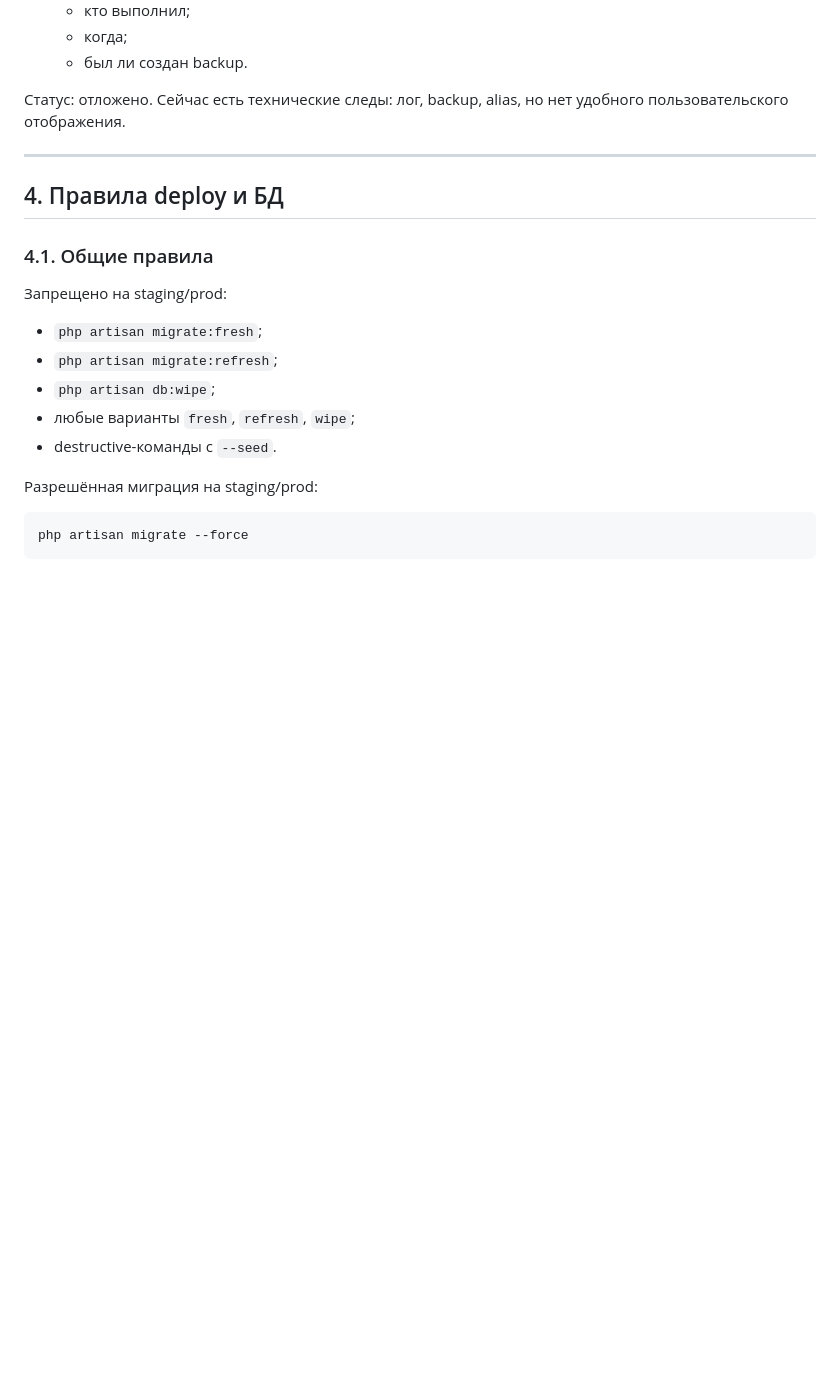
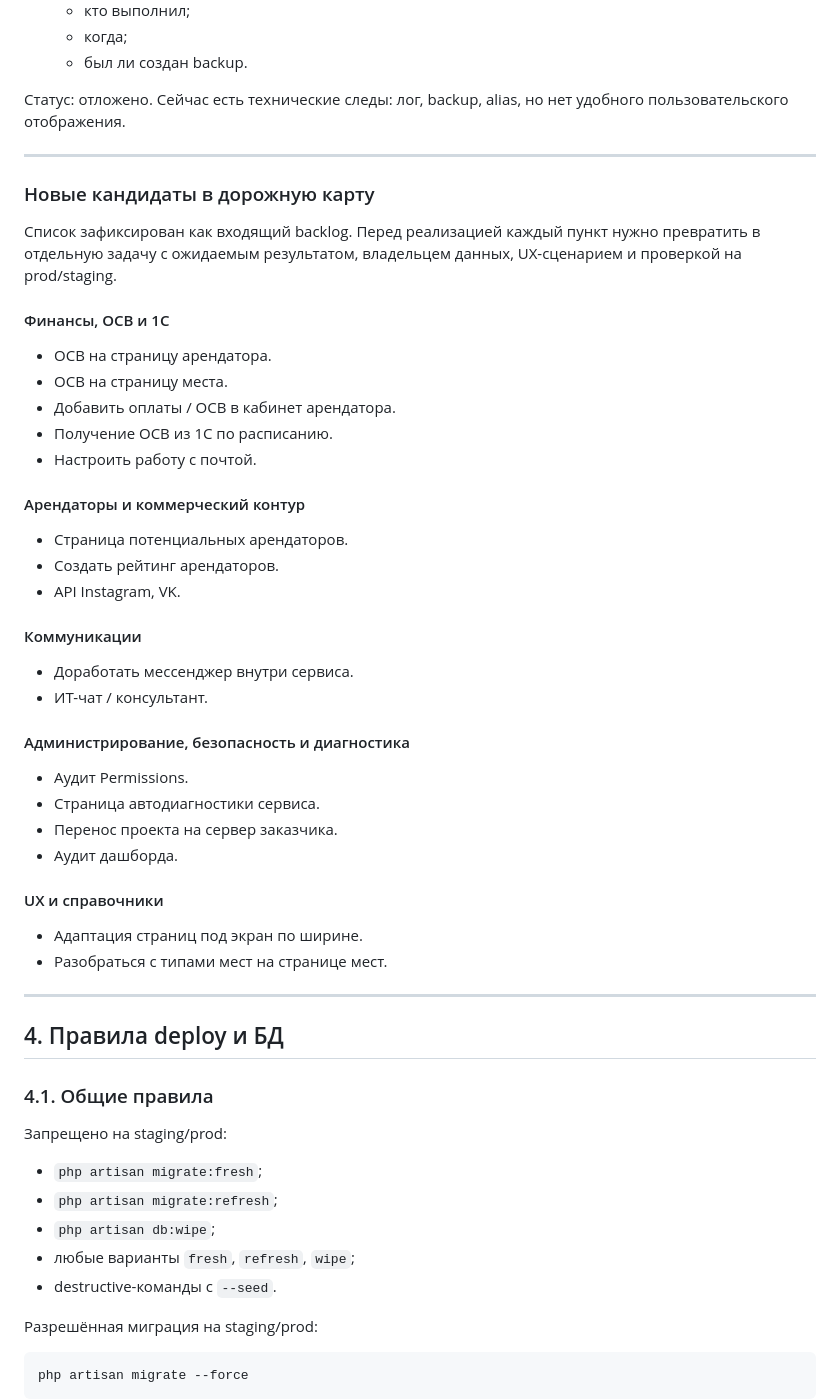
Before and after one commit to dsikerin-rgb/market-platform, a Markdown page: docs/product-roadmap.md, the part around the change. Rendered like a GitHub page; blank space fills up the shorter version.

Commit message:
Add roadmap backlog candidates

```diff
--- a/docs/product-roadmap.md
+++ b/docs/product-roadmap.md
@@ -323,6 +323,43 @@
 
 ---
 
+### Новые кандидаты в дорожную карту
+
+Список зафиксирован как входящий backlog. Перед реализацией каждый пункт нужно превратить в отдельную задачу с ожидаемым результатом, владельцем данных, UX-сценарием и проверкой на prod/staging.
+
+#### Финансы, ОСВ и 1С
+
+- ОСВ на страницу арендатора.
+- ОСВ на страницу места.
+- Добавить оплаты / ОСВ в кабинет арендатора.
+- Получение ОСВ из 1С по расписанию.
+- Настроить работу с почтой.
+
+#### Арендаторы и коммерческий контур
+
+- Страница потенциальных арендаторов.
+- Создать рейтинг арендаторов.
+- API Instagram, VK.
+
+#### Коммуникации
+
+- Доработать мессенджер внутри сервиса.
+- ИТ-чат / консультант.
+
+#### Администрирование, безопасность и диагностика
+
+- Аудит Permissions.
+- Страница автодиагностики сервиса.
+- Перенос проекта на сервер заказчика.
+- Аудит дашборда.
+
+#### UX и справочники
+
+- Адаптация страниц под экран по ширине.
+- Разобраться с типами мест на странице мест.
+
+---
+
 ## 4. Правила deploy и БД
 
 ### 4.1. Общие правила
```
